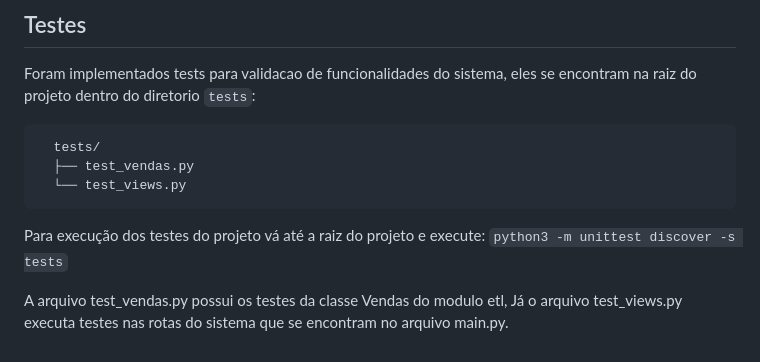
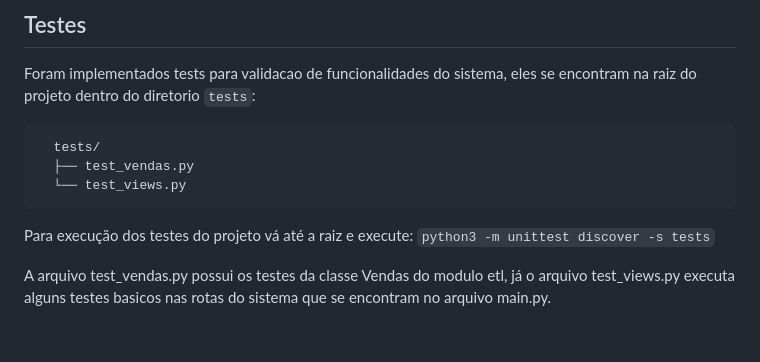
Before and after one commit to Gileno29/file_loader, a Markdown page: README.md, the part around the change. GitHub-like rendering.

Commit message:
doc: alterações na documentacao do readme

````diff
--- a/README.md
+++ b/README.md
@@ -302,7 +302,7 @@ Foram implementados tests para validacao de funcionalidades do sistema, eles se
   ├── test_vendas.py
   └── test_views.py
 ```
-Para execução dos testes do projeto vá até a raiz do projeto e execute:
+Para execução dos testes do projeto vá até a raiz e execute:
 ```python3 -m unittest discover -s tests```
 
-A arquivo test_vendas.py possui os testes da classe Vendas do modulo etl, Já o arquivo test_views.py executa testes nas rotas do sistema que se encontram no arquivo main.py.
+A arquivo test_vendas.py possui os testes da classe Vendas do modulo etl, já o arquivo test_views.py executa alguns testes basicos nas rotas do sistema que se encontram no arquivo main.py.
````
